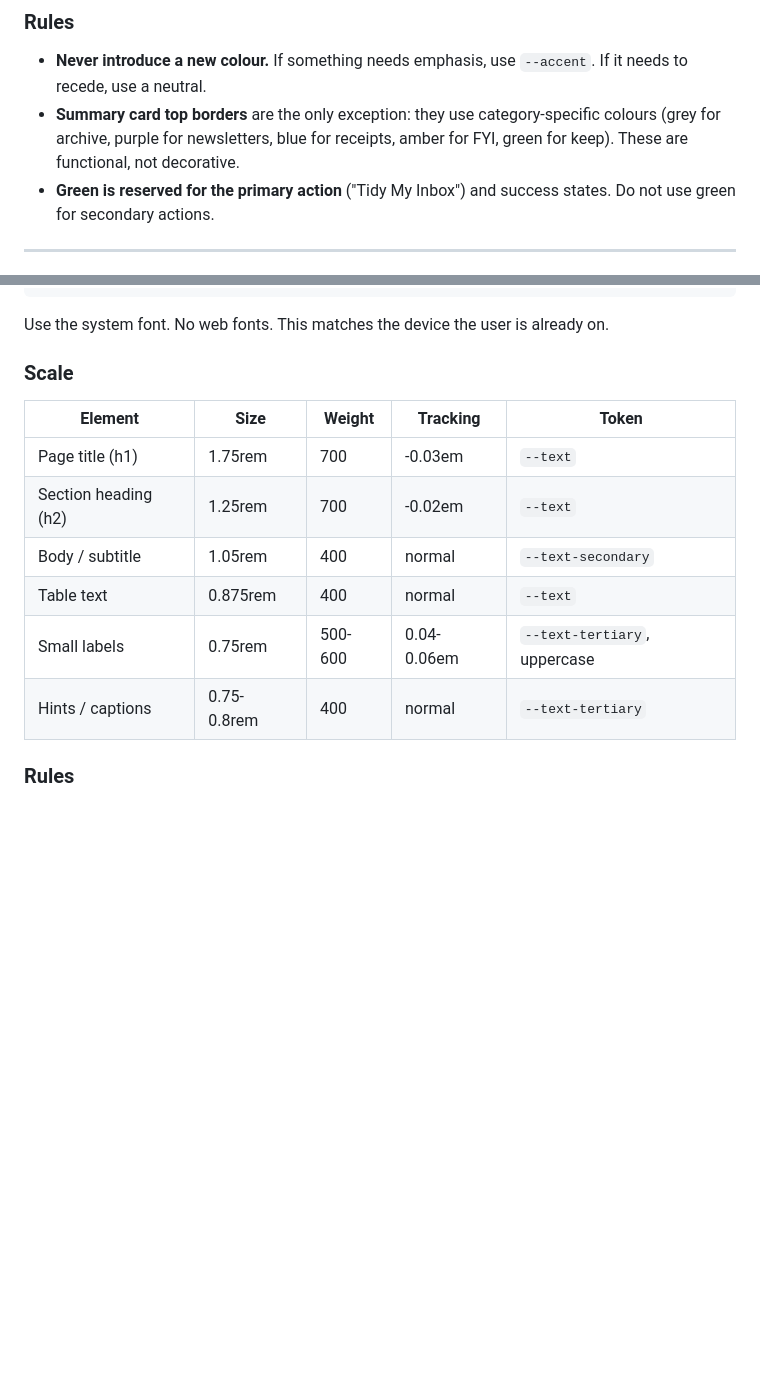
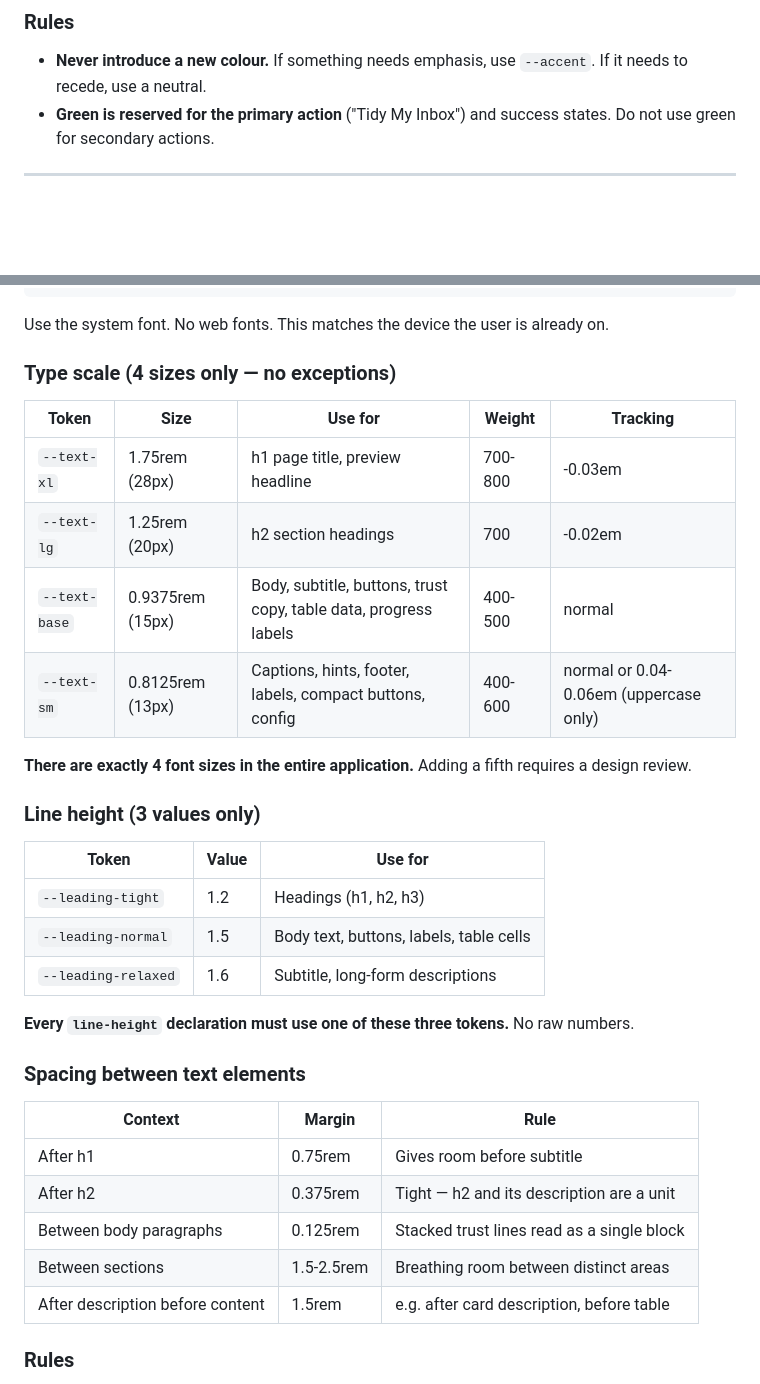
Before and after one commit to Stritheo/inbox-sort-tidy, a Markdown page: docs/brand-style-guide.md, 2 parts joined by grey strips. GitHub-like rendering; blank space fills up the shorter version.

Commit message:
Update brand style guide with enforced type scale and line height
- Replace old typography section with strict 4-size type scale
- Add 3 line-height tokens with usage rules
- Add spacing between text elements guide
- Remove reference to deleted summary card coloured borders
- Document that adding a 5th font size requires design review

Co-Authored-By: Claude Opus 4.6 (1M context) <noreply@anthropic.com>

```diff
--- a/docs/brand-style-guide.md
+++ b/docs/brand-style-guide.md
@@ -44,7 +44,6 @@ Three principles guide every design decision:
 ### Rules
 
 - **Never introduce a new colour.** If something needs emphasis, use `--accent`. If it needs to recede, use a neutral.
-- **Summary card top borders** are the only exception: they use category-specific colours (grey for archive, purple for newsletters, blue for receipts, amber for FYI, green for keep). These are functional, not decorative.
 - **Green is reserved for the primary action** ("Tidy My Inbox") and success states. Do not use green for secondary actions.
 
 ---
@@ -59,16 +58,36 @@ font-family: -apple-system, BlinkMacSystemFont, 'SF Pro Text', 'Segoe UI', syste
 
 Use the system font. No web fonts. This matches the device the user is already on.
 
-### Scale
+### Type scale (4 sizes only — no exceptions)
 
-| Element | Size | Weight | Tracking | Token |
-|---------|------|--------|----------|-------|
-| Page title (h1) | 1.75rem | 700 | -0.03em | `--text` |
-| Section heading (h2) | 1.25rem | 700 | -0.02em | `--text` |
-| Body / subtitle | 1.05rem | 400 | normal | `--text-secondary` |
-| Table text | 0.875rem | 400 | normal | `--text` |
-| Small labels | 0.75rem | 500-600 | 0.04-0.06em | `--text-tertiary`, uppercase |
-| Hints / captions | 0.75-0.8rem | 400 | normal | `--text-tertiary` |
+| Token | Size | Use for | Weight | Tracking |
+|-------|------|---------|--------|----------|
+| `--text-xl` | 1.75rem (28px) | h1 page title, preview headline | 700-800 | -0.03em |
+| `--text-lg` | 1.25rem (20px) | h2 section headings | 700 | -0.02em |
+| `--text-base` | 0.9375rem (15px) | Body, subtitle, buttons, trust copy, table data, progress labels | 400-500 | normal |
+| `--text-sm` | 0.8125rem (13px) | Captions, hints, footer, labels, compact buttons, config | 400-600 | normal or 0.04-0.06em (uppercase only) |
+
+**There are exactly 4 font sizes in the entire application.** Adding a fifth requires a design review.
+
+### Line height (3 values only)
+
+| Token | Value | Use for |
+|-------|-------|---------|
+| `--leading-tight` | 1.2 | Headings (h1, h2, h3) |
+| `--leading-normal` | 1.5 | Body text, buttons, labels, table cells |
+| `--leading-relaxed` | 1.6 | Subtitle, long-form descriptions |
+
+**Every `line-height` declaration must use one of these three tokens.** No raw numbers.
+
+### Spacing between text elements
+
+| Context | Margin | Rule |
+|---------|--------|------|
+| After h1 | 0.75rem | Gives room before subtitle |
+| After h2 | 0.375rem | Tight — h2 and its description are a unit |
+| Between body paragraphs | 0.125rem | Stacked trust lines read as a single block |
+| Between sections | 1.5-2.5rem | Breathing room between distinct areas |
+| After description before content | 1.5rem | e.g. after card description, before table |
 
 ### Rules
 
```
